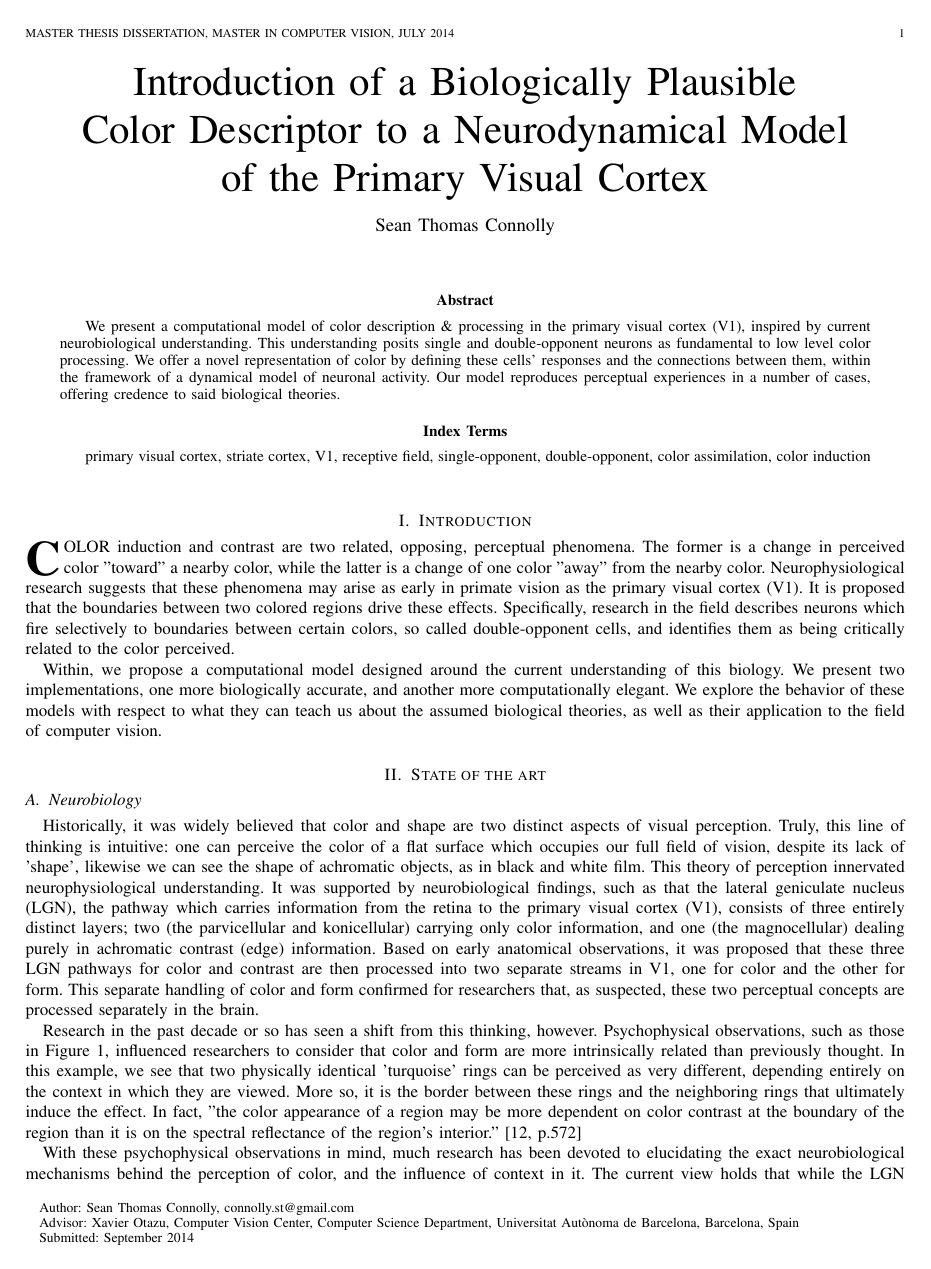
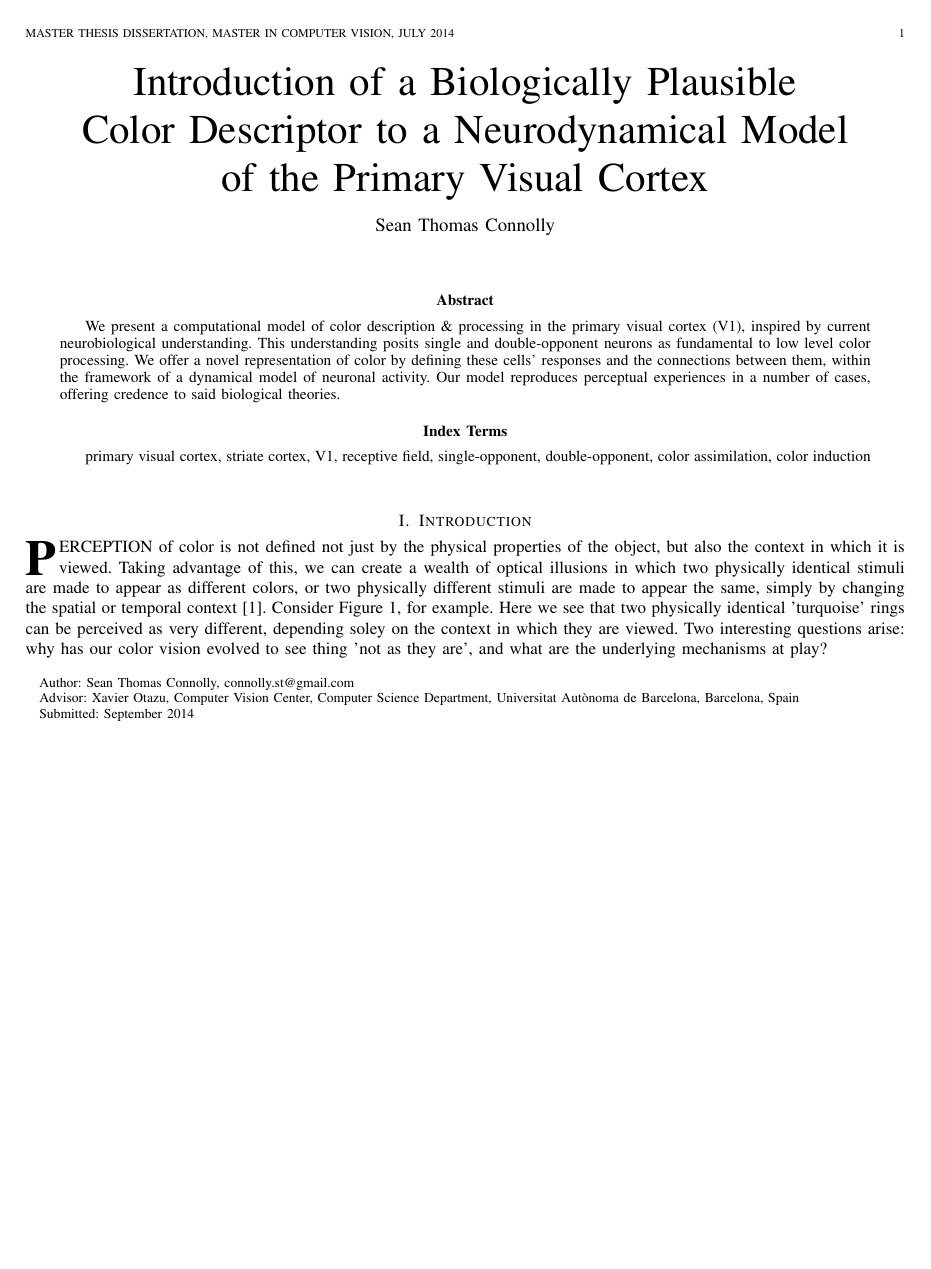
Before and after one commit to connollyst/color-induction-thesis, a LaTeX thesis (MasterThesis.tex): page 1 of 32. Compiled offline with pdfLaTeX.

Commit message:
Totally reworked introduction

```diff
--- a/MasterThesis.tex
+++ b/MasterThesis.tex
@@ -454,32 +454,12 @@ primary visual cortex, striate cortex, V1, receptive field, single-opponent, dou
 
 \section{Introduction}
 
-\IEEEPARstart{C}{olor} induction and contrast are two related, opposing, perceptual phenomena. The former is a change in perceived color "toward" a nearby color, while the latter is a change of one color "away" from the nearby color. Neurophysiological research suggests that these phenomena may arise as early in primate vision as the primary visual cortex (V1). It is proposed that the boundaries between two colored regions drive these effects. Specifically, research in the field describes neurons which fire selectively to boundaries between certain colors, so called double-opponent cells, and identifies them as being critically related to the color perceived.
-
-Within, we propose a computational model designed around the current understanding of this biology. We present two implementations, one more biologically accurate, and another more computationally elegant. We explore the behavior of these models with respect to what they can teach us about the assumed biological theories, as well as their application to the field of computer vision.
-
-
-%%%%%%%%%%%%%%%%%%%%%%%%%%%%%%%%%%%%%%%%%%%%%%%%%%%%%%%%%%%%%%%%
-%
-% STATE OF THE ART
-%
-% A bibliographic review on of the problem topic.
-%
-%%%%%%%%%%%%%%%%%%%%%%%%%%%%%%%%%%%%%%%%%%%%%%%%%%%%%%%%%%%%%%%%
-\section{State of the art}
-
-
-\subsection{Neurobiology}
-
-Historically, it was widely believed that color and shape are two distinct aspects of visual perception. Truly, this line of thinking is intuitive: one can perceive the color of a flat surface which occupies our full field of vision, despite its lack of 'shape', likewise we can see the shape of achromatic objects, as in black and white film. This theory of perception innervated neurophysiological understanding. It was supported by neurobiological findings, such as that the lateral geniculate nucleus (LGN), the pathway which carries information from the retina to the primary visual cortex (V1), consists of three entirely distinct layers; two (the parvicellular and konicellular) carrying only color information, and one (the magnocellular) dealing purely in achromatic contrast (edge) information. Based on early anatomical observations, it was proposed that these three LGN pathways for color and contrast are then processed into two separate streams in V1, one for color and the other for form. This separate handling of color and form confirmed for researchers that, as suspected, these two perceptual concepts are processed separately in the brain.
-
-Research in the past decade or so has seen a shift from this thinking, however. Psychophysical observations, such as those in Figure \ref{fig:example}, influenced researchers to consider that color and form are more intrinsically related than previously thought. In this example, we see that two physically identical 'turquoise' rings can be perceived as very different, depending entirely on the context in which they are viewed. More so, it is the border between these rings and the neighboring rings that ultimately induce the effect. In fact, "the color appearance of a region may be more dependent on color contrast at the boundary of the region than it is on the spectral reflectance of the region's interior." \cite[p.572]{chalupa:vol2}
-
-\begin{figure}[ht]
+\IEEEPARstart{P}{erception} of color is not defined not just by the physical properties of the object, but also the context in which it is viewed. Taking advantage of this, we can create a wealth of optical illusions in which two physically identical stimuli are made to appear as different colors, or two physically different stimuli are made to appear the same, simply by changing the spatial or temporal context \cite{conway:2010}. Consider Figure \ref{fig:example}, for example. Here we see that two physically identical 'turquoise' rings can be perceived as very different, depending soley on the context in which they are viewed. Two interesting questions arise: why has our color vision evolved to see thing 'not as they are', and what are the underlying mechanisms at play?
+
+\begin{figure}[H]
     \center
     \includegraphics[width=0.5\textwidth]{test-circle-a-reference}
     \caption{Example of contextual influences on the perception of color. The colors of the rings on the left are physically identical to those on the right. The order of the rings differs, however. On the left, the 'green' ring is adjacent to two 'yellow' rings. On the right, the 'blue' ring is adjacent to two 'red' rings. This of context is what induces the perceived difference.}
     \label{fig:example}
 \end{figure}
 
-With these psychophysical observations in mind, much research has been devoted to elucidating the exact neurobiological mechanisms behind the perception of color, and the influence of context in it. The current view holds that while the LGN does indeed carry color and contrast information through separate pathways to V1, once there, the concepts of color and form become deeply intertwined as they are processed further. To explain this influence of form on color processing in V1, the literature proposes two broad classifications of neurons: single-opponent cells \& double-opponent cells \cite{johnson:2008}.
```
Also changed, not shown: MasterThesis.tex (16 more changed lines).
